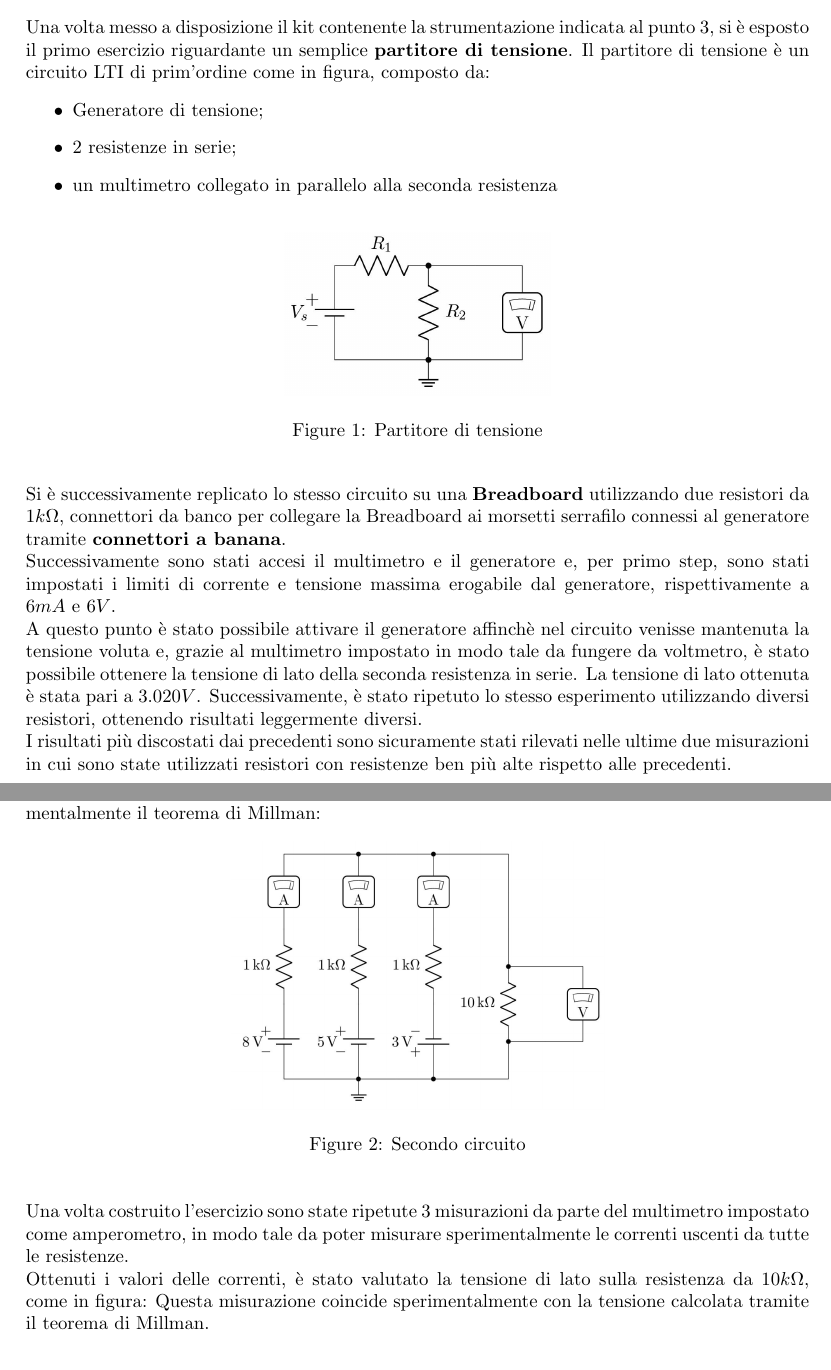
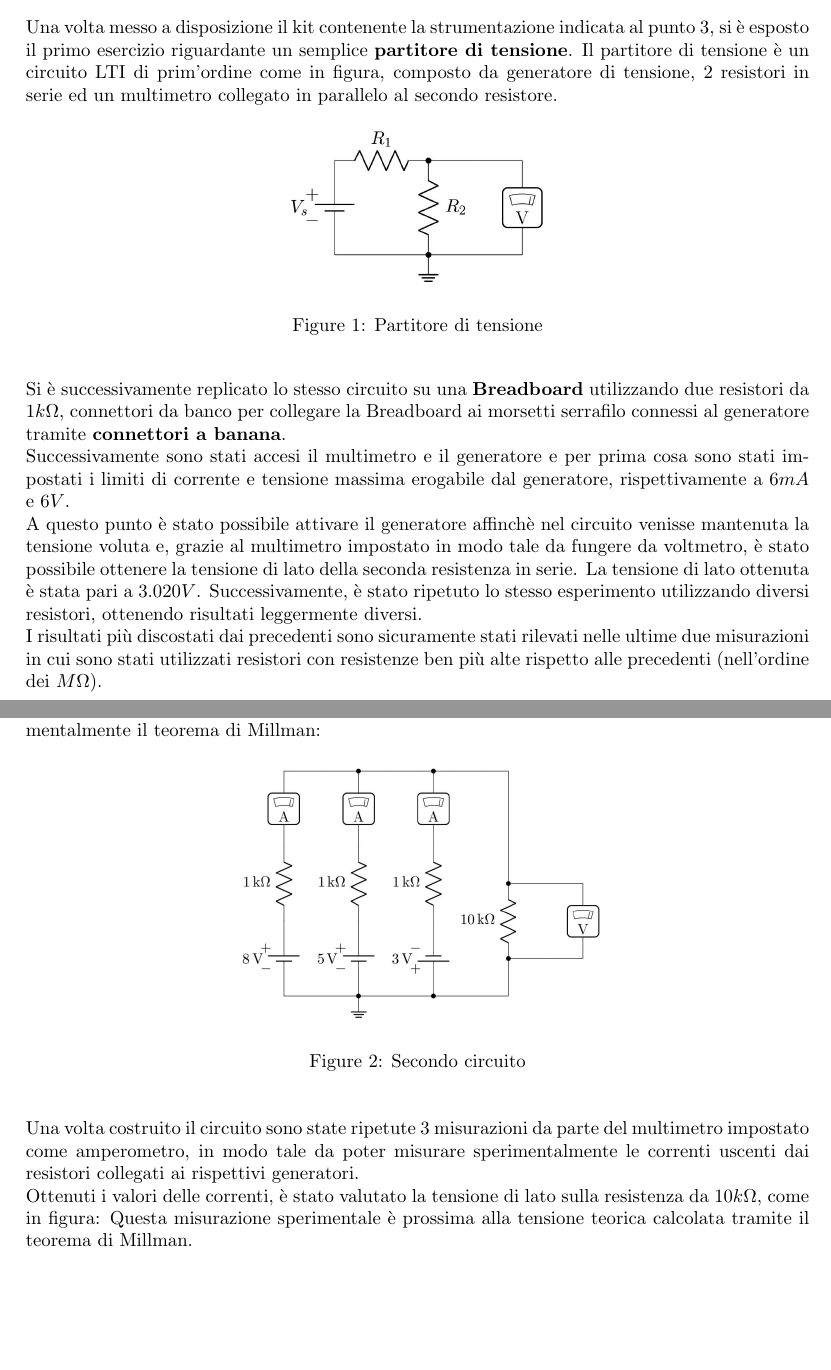
Before and after one commit to LeonardoPasquato/LabFisica2, a LaTeX document (Lab1/FirstReport.tex): two parts of pages 2 and 3 of 4, joined at a grey line, cut so that both start at the same text, the shorter picture padded with empty space. Compiled offline with pdfLaTeX.

Commit message:
Revisione piccolezze grammaticali

```diff
--- a/Lab1/FirstReport.tex
+++ b/Lab1/FirstReport.tex
@@ -31,10 +31,7 @@
 \title{\huge Relazione prima esperienza di laboratorio Fisica 2}
 \author{Gruppo A15: Armani Stefano, Cappellaro Nicola, Pasquato Leonardo}
 \date{10-10-2022}
-\vspace{0,25cm}
 \setlength{\parindent}{0cm}
-\vspace{0,25cm}
-
 
 \begin{document}
     %print sezione titolo
@@ -82,12 +79,8 @@
     \section{Esperimento}
     Una volta messo a disposizione il kit contenente la strumentazione indicata al punto $3$, %fai link
     si è esposto il primo esercizio riguardante un semplice \textbf{partitore di tensione}.
-    Il partitore di tensione è un circuito LTI di prim'ordine come in figura, composto da:
-    \begin{itemize}
-        \item Generatore di tensione;
-        \item 2 resistenze in serie;
-        \item un multimetro collegato in parallelo alla seconda resistenza
-    \end{itemize}
+    Il partitore di tensione è un circuito LTI di prim'ordine come in figura, composto da
+    generatore di tensione, 2 resistori in serie ed un multimetro collegato in parallelo al secondo resistore.
 
     %\FloatBarrier foto schematico
     \begin{figure}[!h]            %[!h] = inserimento forzato dell'immagine sotto il titoletto della section
@@ -103,12 +96,12 @@
     Si è successivamente replicato lo stesso circuito su una \textbf{Breadboard} utilizzando due resistori da
     $1k\Omega$, connettori da banco per collegare la Breadboard ai morsetti serrafilo connessi al generatore
     tramite \textbf{connettori a banana}. \par
-    Successivamente sono stati accesi il multimetro e il generatore e, per primo step, sono stati impostati i limiti di corrente e tensione massima
+    Successivamente sono stati accesi il multimetro e il generatore e per prima cosa sono stati impostati i limiti di corrente e tensione massima
     erogabile dal generatore, rispettivamente a $6mA$ e $6V$.\par
     A questo punto è stato possibile attivare il generatore affinchè nel circuito venisse mantenuta la tensione voluta e,
     grazie al multimetro impostato in modo tale da fungere da voltmetro, è stato possibile ottenere la tensione di lato della
     seconda resistenza in serie. La tensione di lato ottenuta è stata pari a $3.020V$.
     Successivamente, è stato ripetuto lo stesso esperimento utilizzando diversi resistori, ottenendo risultati leggermente diversi.\par
-    I risultati più discostati dai precedenti sono sicuramente stati rilevati nelle ultime due misurazioni in cui sono state utilizzati
-    resistori con resistenze ben più alte rispetto alle precedenti.\par
+    I risultati più discostati dai precedenti sono sicuramente stati rilevati nelle ultime due misurazioni in cui sono stati utilizzati
+    resistori con resistenze ben più alte rispetto alle precedenti (nell'ordine dei $M\Omega$).\par
     \par
@@ -125,10 +119,10 @@
         \end{center}
     \end{figure}
 
-    Una volta costruito l'esercizio sono state ripetute 3 misurazioni da parte del multimetro impostato come
-    amperometro, in modo tale da poter misurare sperimentalmente le correnti uscenti da tutte le resistenze.\par
+    Una volta costruito il circuito sono state ripetute 3 misurazioni da parte del multimetro impostato come
+    amperometro, in modo tale da poter misurare sperimentalmente le correnti uscenti dai resistori collegati ai rispettivi generatori.\par
     Ottenuti i valori delle correnti, è stato valutato la tensione di lato sulla resistenza da $10k\Omega$, come in figura:
-    Questa misurazione coincide sperimentalmente con la tensione calcolata tramite il teorema di Millman.\par
+    Questa misurazione sperimentale è prossima alla tensione teorica calcolata tramite il teorema di Millman.\par
 
 
 
```
Also changed, not shown: Lab1/FirstReport.pdf, Lab1/FirstReport.tex (5 more changed lines), 3 other files.
